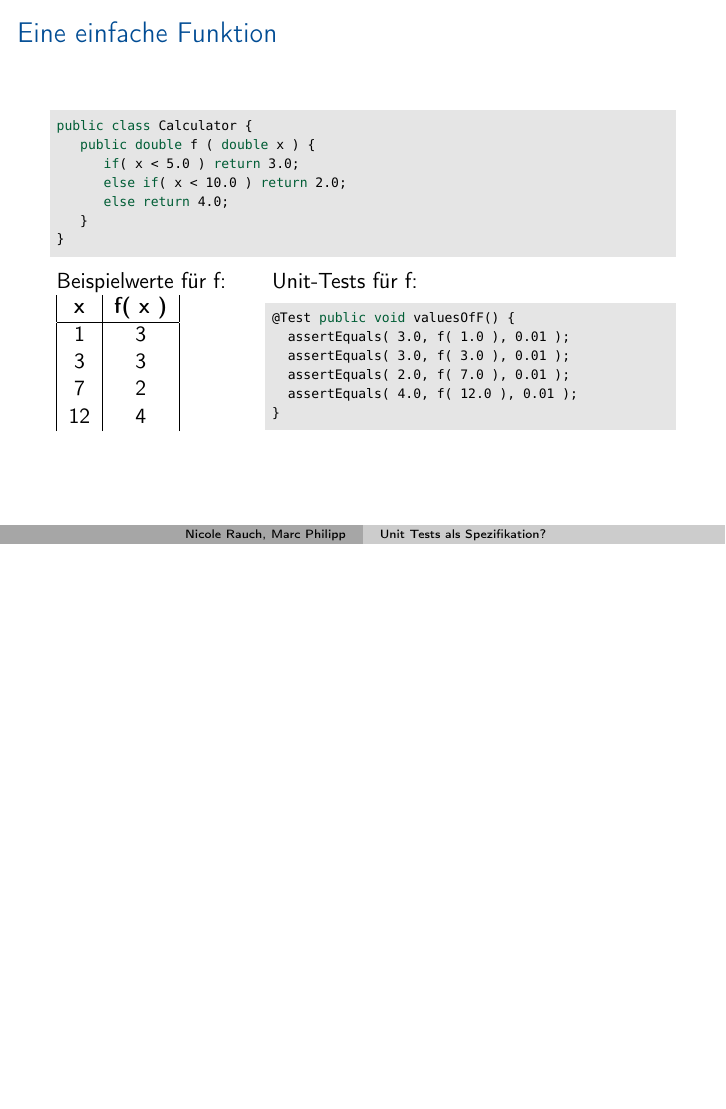
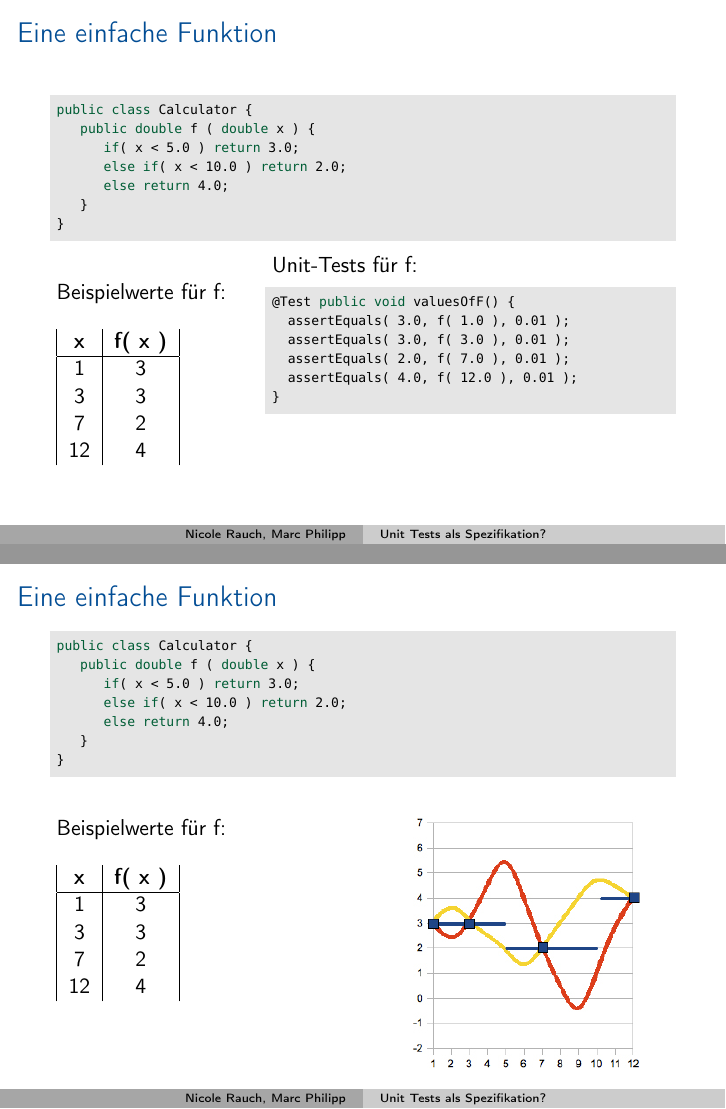
Before and after one commit to marcphilipp/xpdays2010, LaTeX slides (Folien/folien.tex, which reads Folien/part1.tex): page 3 of 10 before the commit and pages 3 and 7 of 14 after it, the two joined at a grey line, the shorter picture padded with empty space. Compiled offline with pdfLaTeX.

Commit message:
Bilder sind fertig, neuester Stand der Folien

```diff
--- a/Folien/part1.tex
+++ b/Folien/part1.tex
@@ -37,3 +44,34 @@ Unit-Tests für  f:
+\begin{lstlisting}
+public class Calculator {
+   public double f ( double x ) {
+      if( x < 5.0 ) return 3.0;
+      else if( x < 10.0 ) return 2.0;
+      else return 4.0;
+   }
+}
+\end{lstlisting}
+
+\begin{minipage}[t]{3.5cm}
+~ \\
+Beispielwerte für f:
+
+~ \\
+\begin{tabular}{|c|c|}
+\textbf{x} & \textbf{f( x )}  \\ \hline
+1 & 3  \\
+3 & 3  \\
+7 & 2  \\
+12 & 4
+\end{tabular}
+\end{minipage}
+\hfill
+\begin{minipage}[t]{4.5cm}
+~ \\
+\vspace{-1em}\\
+\only<1>{\includegraphics[height=4.5cm]{0Funktionen.jpg}}
+\only<2>{\includegraphics[height=4.5cm]{1Funktion.jpg}}
+\only<3>{\includegraphics[height=4.5cm]{2Funktionen.jpg}}
+\only<4>{\includegraphics[height=4.5cm]{3Funktionen.jpg}}
 \end{minipage}
 
 \end{frame}
```
Also changed, not shown: Folien/0Funktionen.jpg (added), Folien/1Funktion.jpg, Folien/2Funktionen.jpg, Folien/3Funktionen.jpg (added), Folien/Punkte.jpg (deleted), Folien/part1.tex (9 more changed lines), 3 other files.
